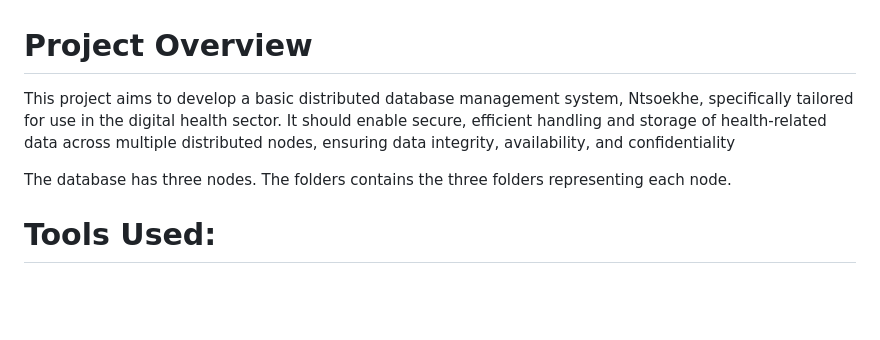
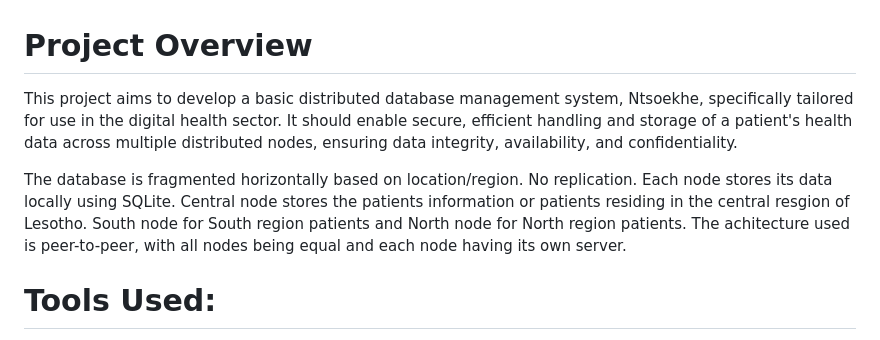
Before and after one commit to TebelloMotuba/Team-Future---NTSOEKHE, a Markdown page: README.md, the part around the change. Rendered like a GitHub page; blank space fills up the shorter version.

```diff
--- a/README.md
+++ b/README.md
@@ -1,7 +1,8 @@
 # Project Overview
-This project aims to develop a basic distributed database management system, Ntsoekhe,  specifically tailored for use in the digital health sector. It should enable secure, efficient handling  and storage of health-related data across multiple distributed nodes, ensuring data integrity,  availability, and confidentiality
+This project aims to develop a basic distributed database management system, Ntsoekhe,  specifically tailored for use in the digital health sector. It should enable secure, efficient handling  and storage of a patient's health data across multiple distributed nodes, ensuring data integrity,  availability, and confidentiality.
 
-The database has three nodes. The folders contains the three folders representing each node.
+The database is fragmented horizontally based on location/region. No replication. Each node stores its data locally using SQLite. Central node stores the patients information or patients residing in the central resgion of Lesotho. South node for South region patients and North node for North region patients.
+The achitecture used is peer-to-peer, with all nodes being equal and each node having its own server.
 
 # Tools Used:
 
```
